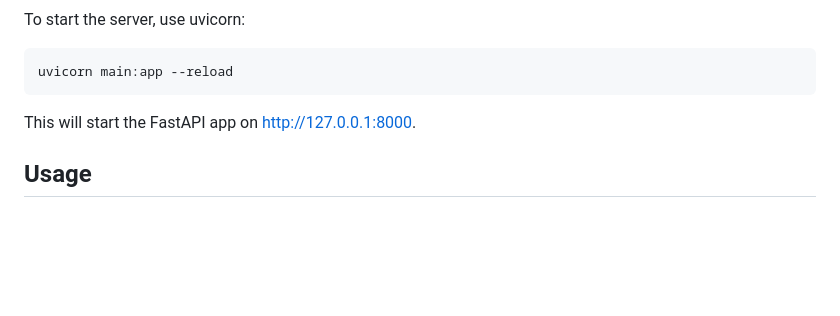
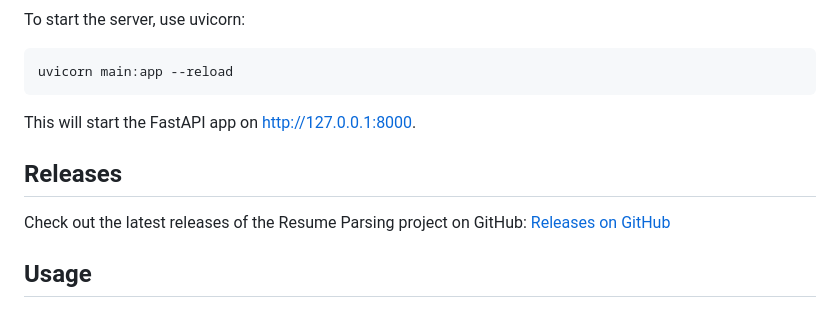
Before and after one commit to givoxxs/resume_parse_project, a Markdown page: README.md, the part around the change. Rendered like a GitHub page; blank space fills up the shorter version.

Commit message:
add deploy link on readme.md

```diff
--- a/README.md
+++ b/README.md
@@ -54,6 +54,10 @@ uvicorn main:app --reload
 
 This will start the FastAPI app on http://127.0.0.1:8000.
 
+## Releases
+Check out the latest releases of the Resume Parsing project on GitHub:
+[Releases on GitHub](https://github.com/givoxxs/resume_parse_project/releases)
+
 ## Usage
 ### Upload Resumes:
 Navigate to the homepage (http://127.0.0.1:8000/).
```
